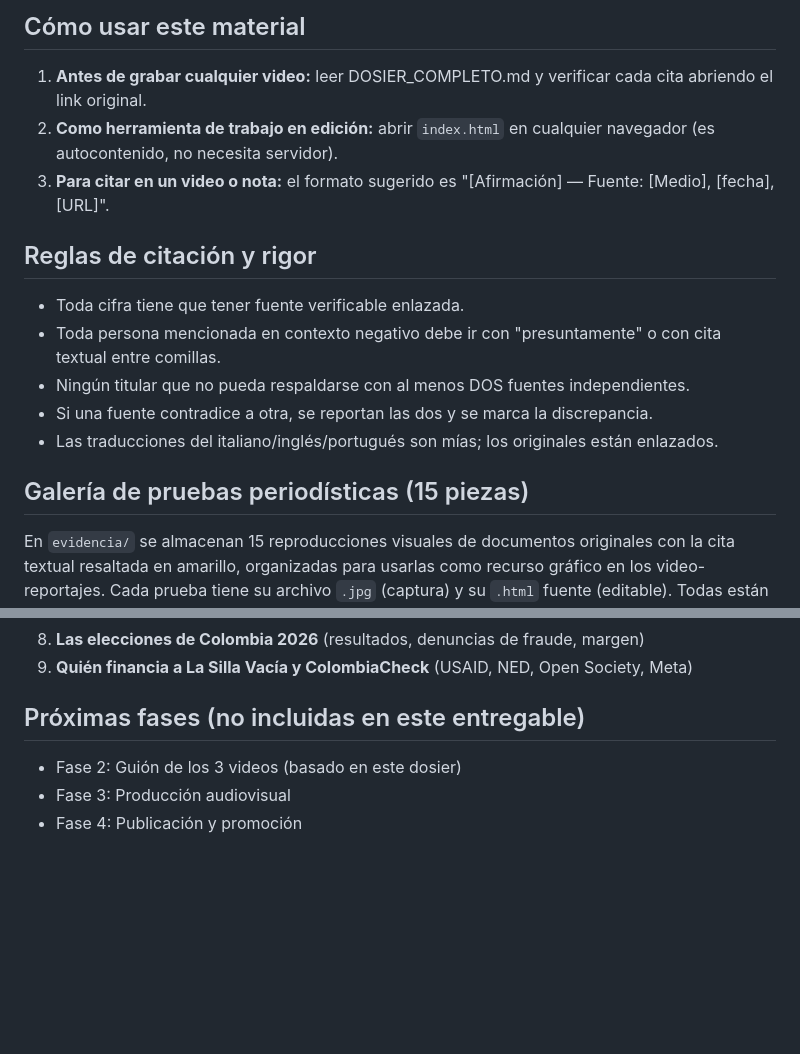
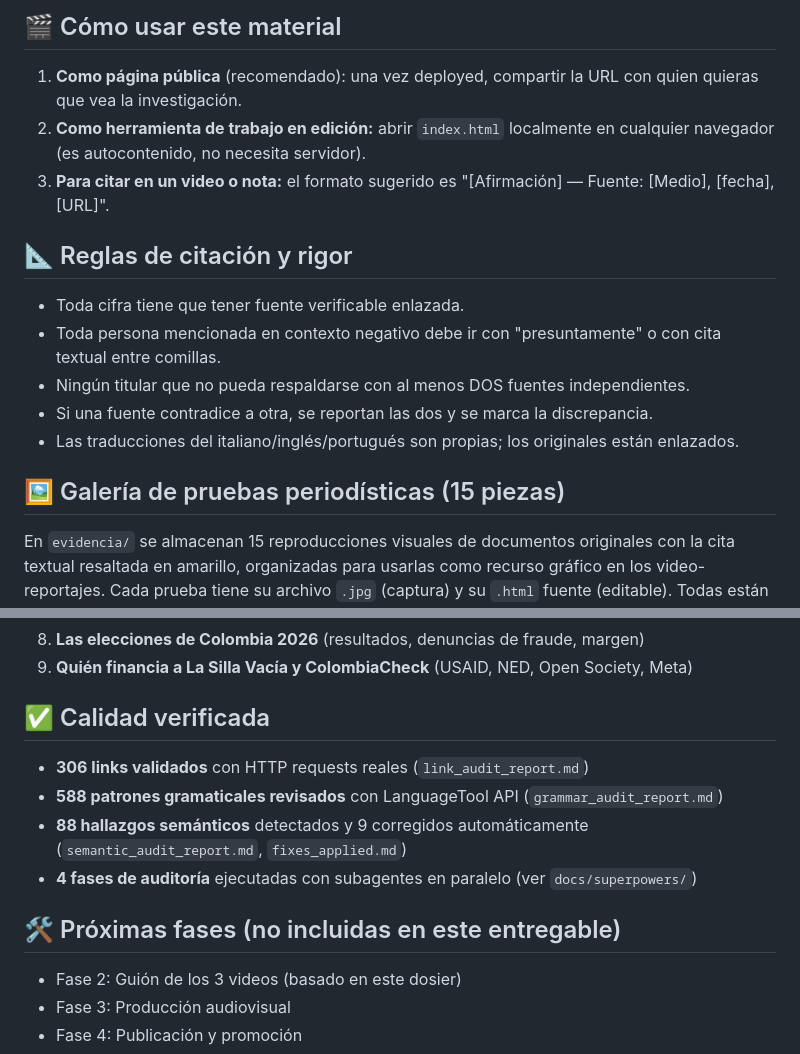
Before and after one commit to lerius700-cmyk/tu-plata-en-la-guerra, a Markdown page: README.md, 2 parts joined by grey strips. Rendered like a GitHub page; blank space fills up the shorter version.

````diff
--- a/README.md
+++ b/README.md
@@ -36,20 +77,20 @@
 ```
 
-## Cómo usar este material
+## 🎬 Cómo usar este material
 
-1. **Antes de grabar cualquier video:** leer DOSIER_COMPLETO.md y verificar cada cita abriendo el link original.
-2. **Como herramienta de trabajo en edición:** abrir `index.html` en cualquier navegador (es autocontenido, no necesita servidor).
+1. **Como página pública** (recomendado): una vez deployed, compartir la URL con quien quieras que vea la investigación.
+2. **Como herramienta de trabajo en edición:** abrir `index.html` localmente en cualquier navegador (es autocontenido, no necesita servidor).
 3. **Para citar en un video o nota:** el formato sugerido es "[Afirmación] — Fuente: [Medio], [fecha], [URL]".
 
-## Reglas de citación y rigor
+## 📐 Reglas de citación y rigor
 
 - Toda cifra tiene que tener fuente verificable enlazada.
 - Toda persona mencionada en contexto negativo debe ir con "presuntamente" o con cita textual entre comillas.
 - Ningún titular que no pueda respaldarse con al menos DOS fuentes independientes.
 - Si una fuente contradice a otra, se reportan las dos y se marca la discrepancia.
-- Las traducciones del italiano/inglés/portugués son mías; los originales están enlazados.
+- Las traducciones del italiano/inglés/portugués son propias; los originales están enlazados.
 
-## Galería de pruebas periodísticas (15 piezas)
+## 🖼️ Galería de pruebas periodísticas (15 piezas)
 
 En `evidencia/` se almacenan 15 reproducciones visuales de documentos originales con la cita textual resaltada en amarillo, organizadas para usarlas como recurso gráfico en los video-reportajes. Cada prueba tiene su archivo `.jpg` (captura) y su `.html` fuente (editable). Todas están embebidas en la sección 06.6 del `index.html`.
 
@@ -85,7 +126,14 @@ En `evidencia/` se almacenan 15 reproducciones visuales de documentos originales
 8. **Las elecciones de Colombia 2026** (resultados, denuncias de fraude, margen)
 9. **Quién financia a La Silla Vacía y ColombiaCheck** (USAID, NED, Open Society, Meta)
 
-## Próximas fases (no incluidas en este entregable)
+## ✅ Calidad verificada
+
+- **306 links validados** con HTTP requests reales (`link_audit_report.md`)
+- **588 patrones gramaticales revisados** con LanguageTool API (`grammar_audit_report.md`)
+- **88 hallazgos semánticos** detectados y 9 corregidos automáticamente (`semantic_audit_report.md`, `fixes_applied.md`)
+- **4 fases de auditoría** ejecutadas con subagentes en paralelo (ver `docs/superpowers/`)
+
+## 🛠️ Próximas fases (no incluidas en este entregable)
 
 - Fase 2: Guión de los 3 videos (basado en este dosier)
 - Fase 3: Producción audiovisual
````
Also changed, not shown: other parts of README.md (+67 -26 lines).
